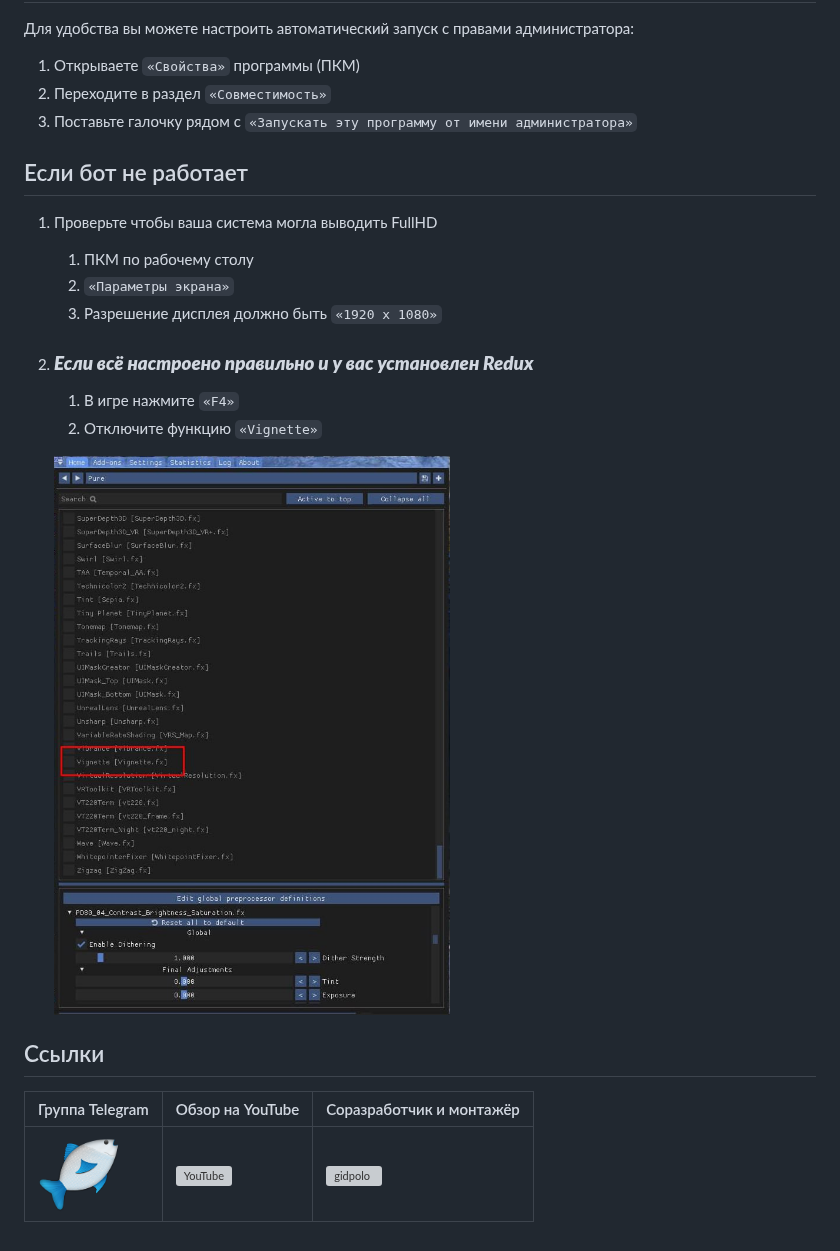
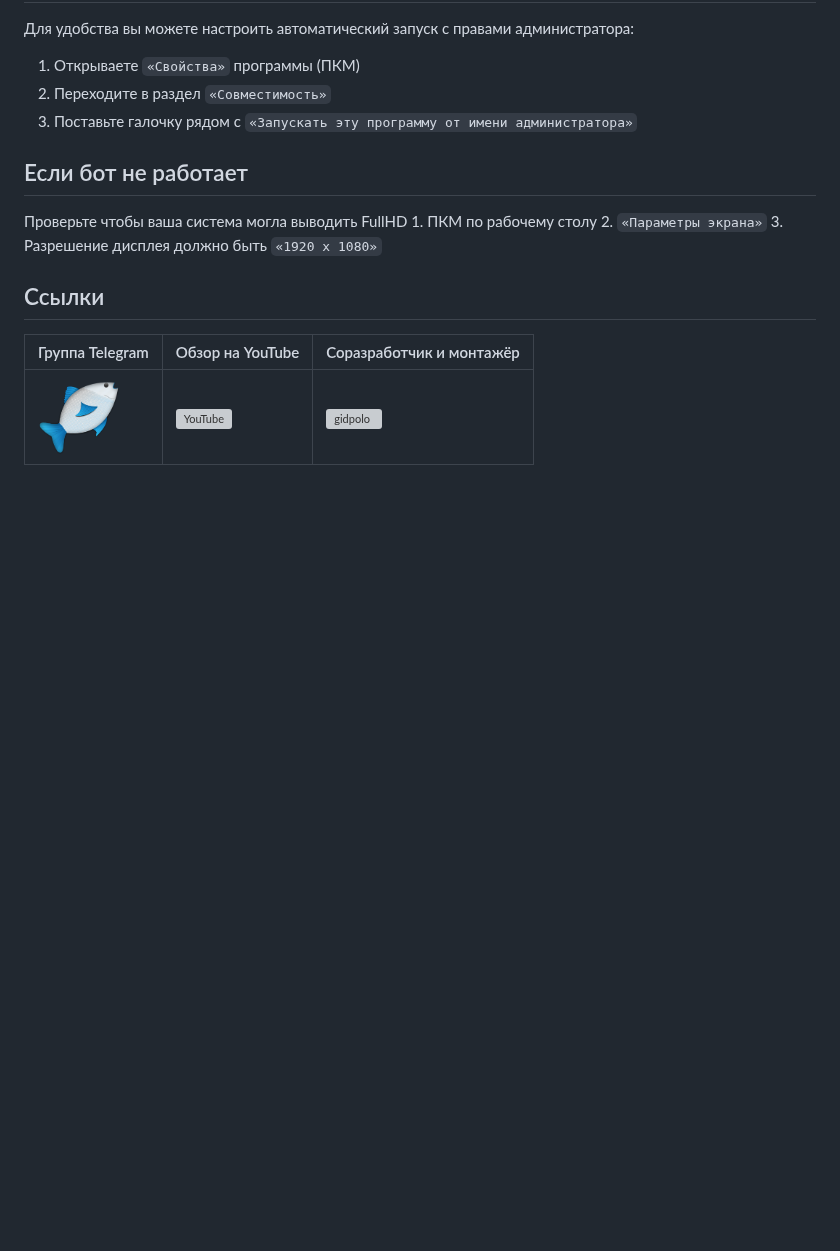
Before and after one commit to PaulTwelve/AutoFishBot-MajesticRP, a Markdown page: README.md, the part around the change. GitHub-like rendering; blank space fills up the shorter version; grey boxes are pictures that could not be loaded.

````diff
--- a/README.md
+++ b/README.md
@@ -97,16 +97,10 @@
 3. Поставьте галочку рядом с ```«Запускать эту программу от имени администратора»```
 
 ## Если бот не работает
-
-1. Проверьте чтобы ваша система могла выводить FullHD
+Проверьте чтобы ваша система могла выводить FullHD
 	1. ПКМ по рабочему столу
 	2. ```«Параметры экрана»```
 	3. Разрешение дисплея должно быть ```«1920 x 1080»```
-2. ### ***Если всё настроено правильно и у вас установлен Redux***
-	1. В игре нажмите ```«F4»```
-	2. Отключите функцию ```«Vignette»```
-
-	<img src="/Pictures/Redux.jpg" height="800"></a>
 
 ## Ссылки
 Группа Telegram | Обзор на YouTube | Соразработчик и монтажёр
````
